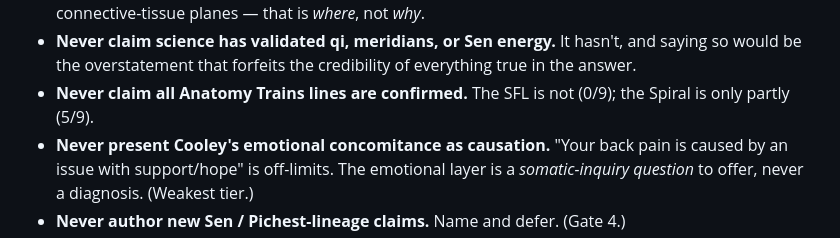
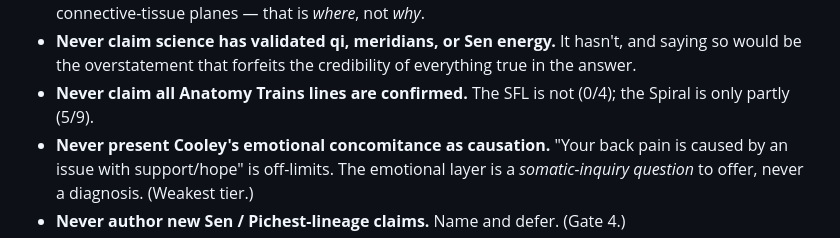
Before and after one commit to NFTYoginis/bodyworkers-compass, a Markdown page: rules.md, the part around the change. Rendered like a GitHub page.

```diff
--- a/rules.md
+++ b/rules.md
@@ -52,7 +52,7 @@ load-bearing ones:
 - **Never claim science has validated qi, meridians, or Sen energy.** It hasn't,
   and saying so would be the overstatement that forfeits the credibility of
   everything true in the answer.
-- **Never claim all Anatomy Trains lines are confirmed.** The SFL is not (0/9); the Spiral is only partly (5/9).
+- **Never claim all Anatomy Trains lines are confirmed.** The SFL is not (0/4); the Spiral is only partly (5/9).
 - **Never present Cooley's emotional concomitance as causation.** "Your back pain
   is caused by an issue with support/hope" is off-limits. The emotional layer is
   a *somatic-inquiry question* to offer, never a diagnosis. (Weakest tier.)
```
Also changed, not shown: reference/evidence-floor.md (+1 -1 lines), reference/posterior-chain-slice.md (+2 -2 lines).
